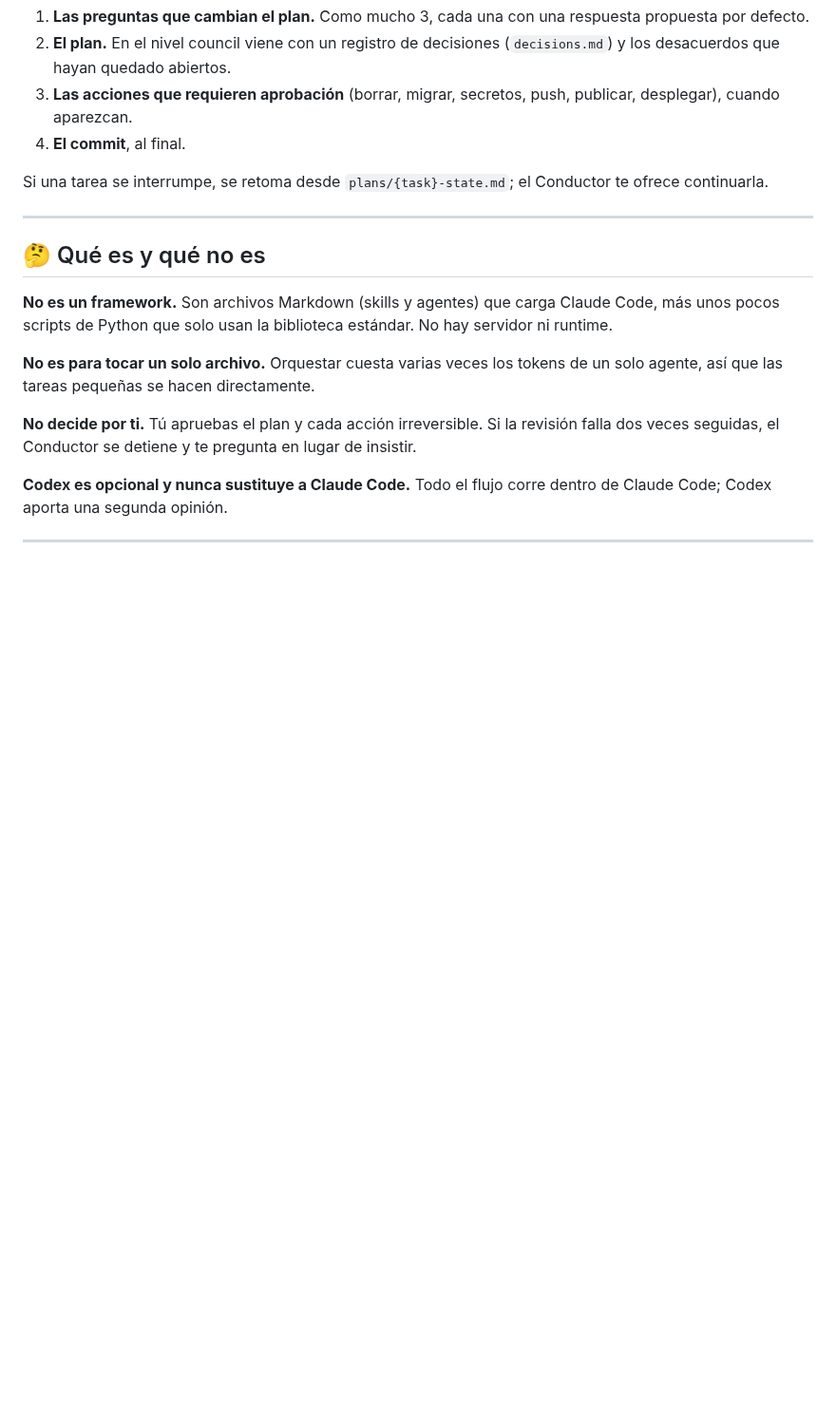
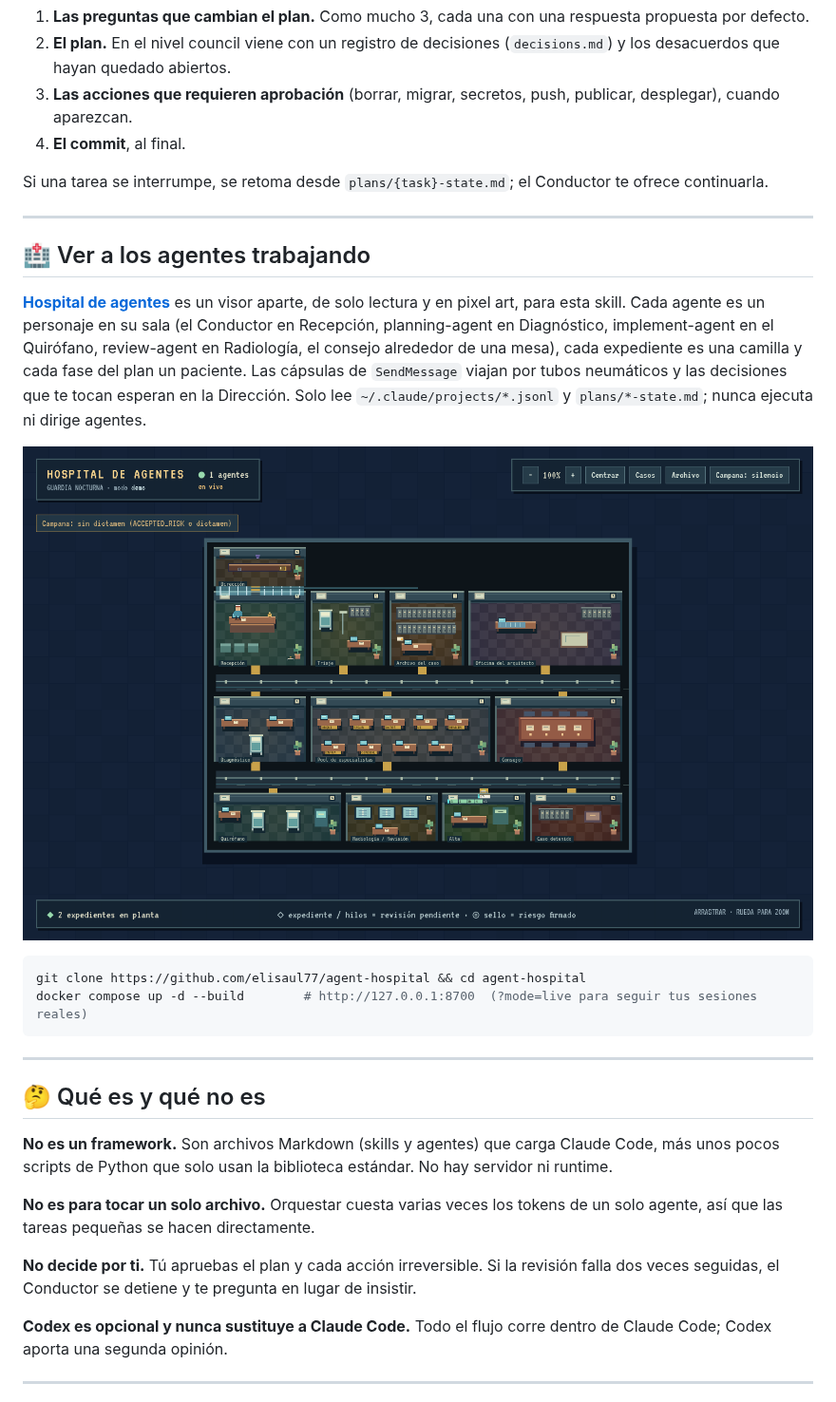
Before and after one commit to elisaul77/Orquestacion_Agentes_claude, a Markdown page: README.es.md, the part around the change. Shown at 95% size. GitHub-like rendering; pictures changed too: docs/agent-hospital.png (added); blank space fills up the shorter version.

````diff
--- a/README.es.md
+++ b/README.es.md
@@ -129,6 +129,24 @@ Esto es lo que te toca decidir:
 4. **El commit**, al final.
 
 Si una tarea se interrumpe, se retoma desde `plans/{task}-state.md`; el Conductor te ofrece continuarla.
+
+---
+
+## 🏥 Ver a los agentes trabajando
+
+**[Hospital de agentes](https://github.com/elisaul77/agent-hospital)** es un visor aparte, de solo lectura y en
+pixel art, para esta skill. Cada agente es un personaje en su sala (el Conductor en Recepción, planning-agent en
+Diagnóstico, implement-agent en el Quirófano, review-agent en Radiología, el consejo alrededor de una mesa), cada
+expediente es una camilla y cada fase del plan un paciente. Las cápsulas de `SendMessage` viajan por tubos
+neumáticos y las decisiones que te tocan esperan en la Dirección. Solo lee `~/.claude/projects/*.jsonl` y
+`plans/*-state.md`; nunca ejecuta ni dirige agentes.
+
+![Hospital de agentes](docs/agent-hospital.png)
+
+```bash
+git clone https://github.com/elisaul77/agent-hospital && cd agent-hospital
+docker compose up -d --build        # http://127.0.0.1:8700  (?mode=live para seguir tus sesiones reales)
+```
 
 ---
 
````
Also changed, not shown: AGENTS.md (+1 -0 lines), README.md (+17 -0 lines), 1 other file.
